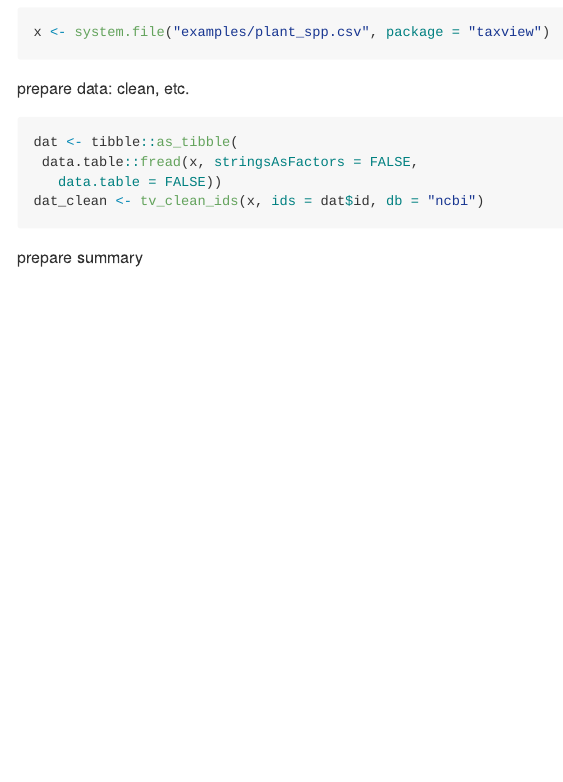
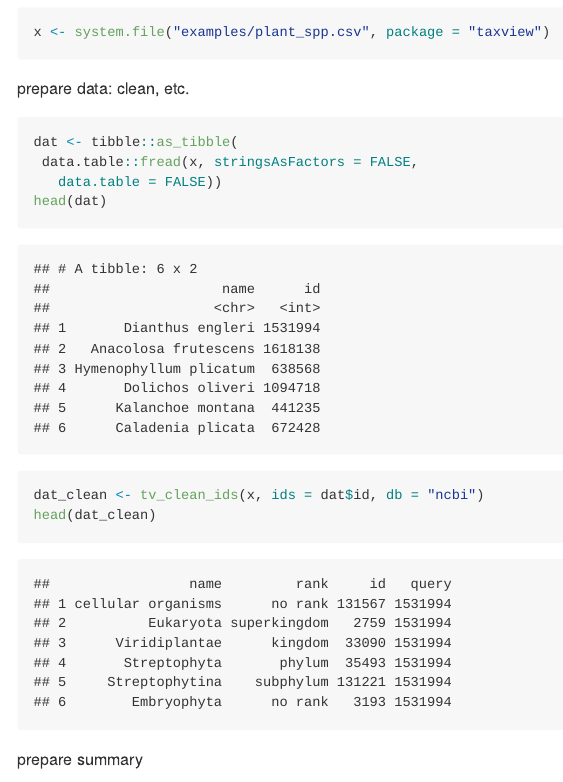
Before and after one commit to ropensci-archive/taxview, an R Markdown document (README.Rmd): the page in a window 1100 px wide, from 460 px down. The pictures show the output file README.md that the author committed with the source, drawn offline in the style of GitHub.

Commit message:
readme update

````diff
--- a/README.Rmd
+++ b/README.Rmd
@@ -27,7 +27,9 @@ prepare data: clean, etc.
 dat <- tibble::as_tibble(
  data.table::fread(x, stringsAsFactors = FALSE,
    data.table = FALSE))
+head(dat)
 dat_clean <- tv_clean_ids(x, ids = dat$id, db = "ncbi")
+head(dat_clean)
 ```
 
 prepare summary
````
Also changed, not shown: README.md.
